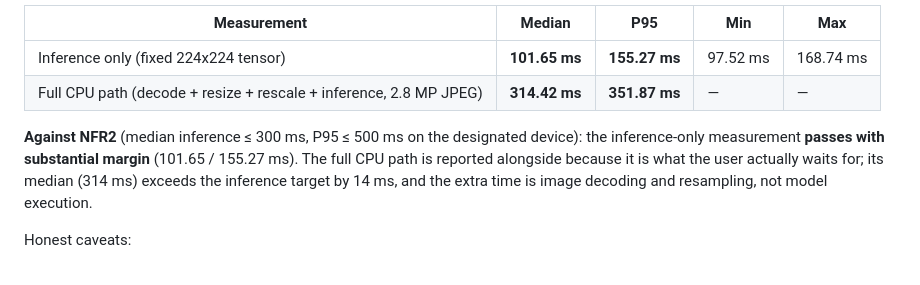
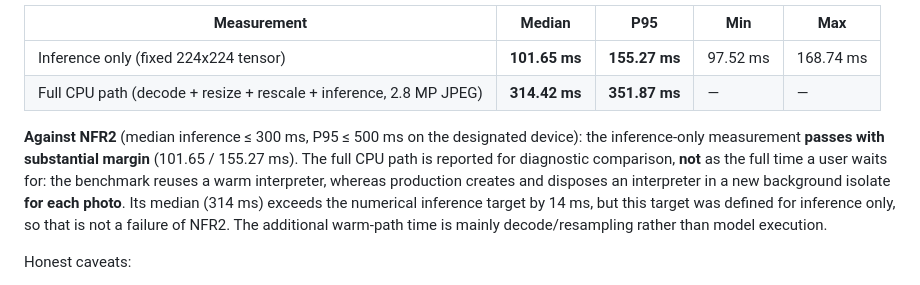
Before and after one commit to yuxinlumiere83157/fieldsnap-nz-app, a Markdown page: docs/physical_device_run.md, the part around the change. Rendered like a GitHub page.

Commit message:
Clarify warm benchmark boundary versus cold production inference latency

```diff
--- a/docs/physical_device_run.md
+++ b/docs/physical_device_run.md
@@ -36,8 +36,11 @@ shipped), warm-up excluded, **30 timed runs**, preprocess + inference:
 
 **Against NFR2** (median inference ≤ 300 ms, P95 ≤ 500 ms on the designated device): the
 inference-only measurement **passes with substantial margin** (101.65 / 155.27 ms). The full CPU
-path is reported alongside because it is what the user actually waits for; its median (314 ms)
-exceeds the inference target by 14 ms, and the extra time is image decoding and resampling, not
+path is reported for diagnostic comparison, **not** as the full time a user waits for: the
+benchmark reuses a warm interpreter, whereas production creates and disposes an interpreter in
+a new background isolate **for each photo**. Its median (314 ms) exceeds the numerical
+inference target by 14 ms, but this target was defined for inference only, so that is not a
+failure of NFR2. The additional warm-path time is mainly decode/resampling rather than
 model execution.
 
 Honest caveats:
```
